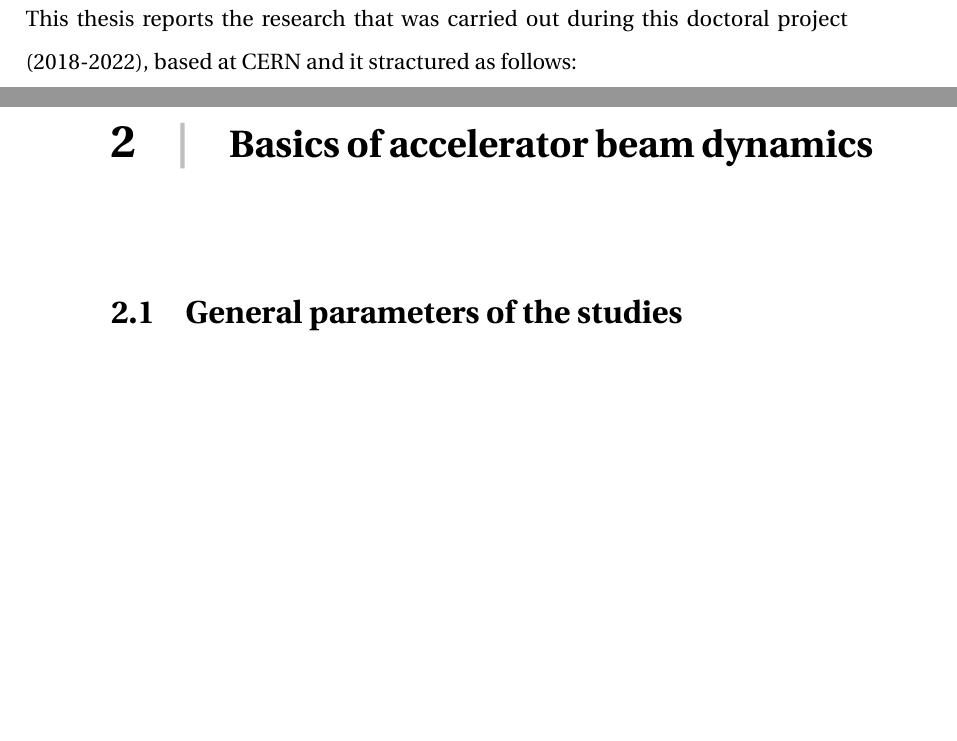
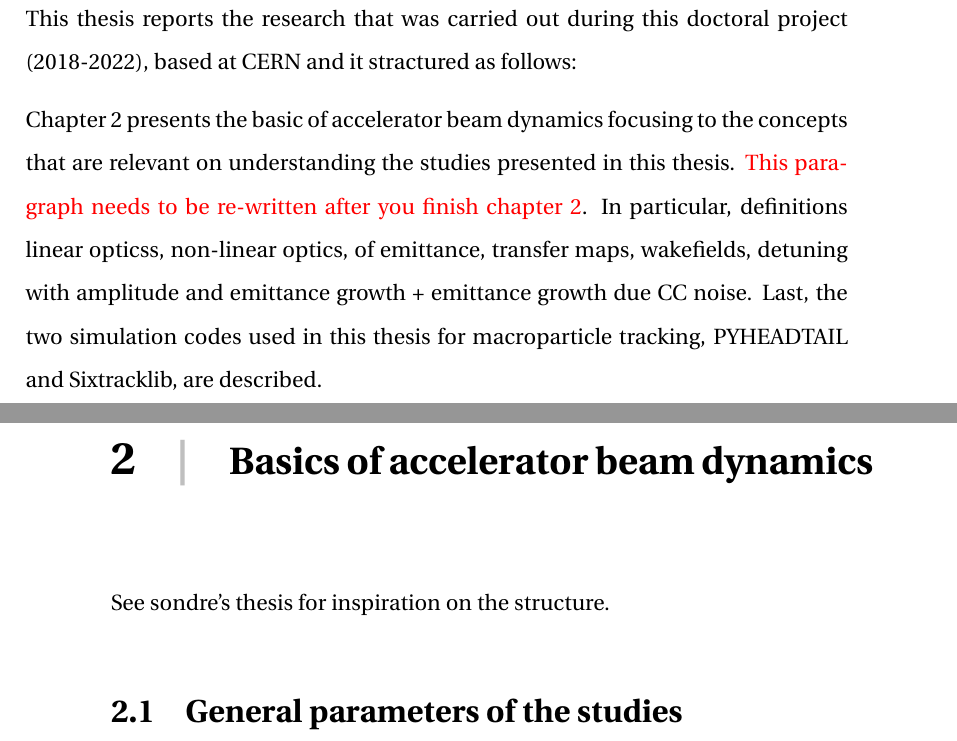
Before and after one commit to natriant/PhD_thesis, a LaTeX thesis (main.tex, which reads chapters/chapter02.tex, chapters/introduction.tex): two parts of pages 26 and 27 of 110, joined at a grey line, cut so that both start at the same text, the shorter picture padded with empty space. Compiled offline with pdfLaTeX.

Commit message:
semi-done stracture of chapter 2

```diff
--- a/chapters/chapter02.tex
+++ b/chapters/chapter02.tex
@@ -1,6 +1,6 @@
 \vspace*{-1mm}
 
-
+See sondre's thesis for inspiration on the structure.
 \section{General parameters of the studies}
 % Maybe this should be mentioned at the end of project objectives and thesis outline.
 % The following paragraphs are taken from the APR Ch.1.3
--- a/chapters/introduction.tex
+++ b/chapters/introduction.tex
@@ -132,3 +132,6 @@ This thesis focuses on understanding and evaluating the mechanism of $\CC$ RF no
 % the outcome is that the dedicated damper is necessary. possibility to integrate at the ADT.
 
 This thesis reports the research that was carried out during this doctoral project (2018-2022), based at CERN and it stractured as follows:
+
+Chapter 2 presents the basic of accelerator beam dynamics focusing to the concepts that are relevant on understanding the studies presented in this thesis. \textcolor{red}{This paragraph needs to be re-written after you finish chapter 2}. In particular, definitions linear opticss, non-linear optics, of emittance, transfer maps, wakefields, detuning with amplitude and emittance growth + emittance growth due CC noise.  Last, the two simulation codes used in this thesis for macroparticle tracking, PYHEADTAIL and Sixtracklib, are described.
+% see sondre's thesis.
```
